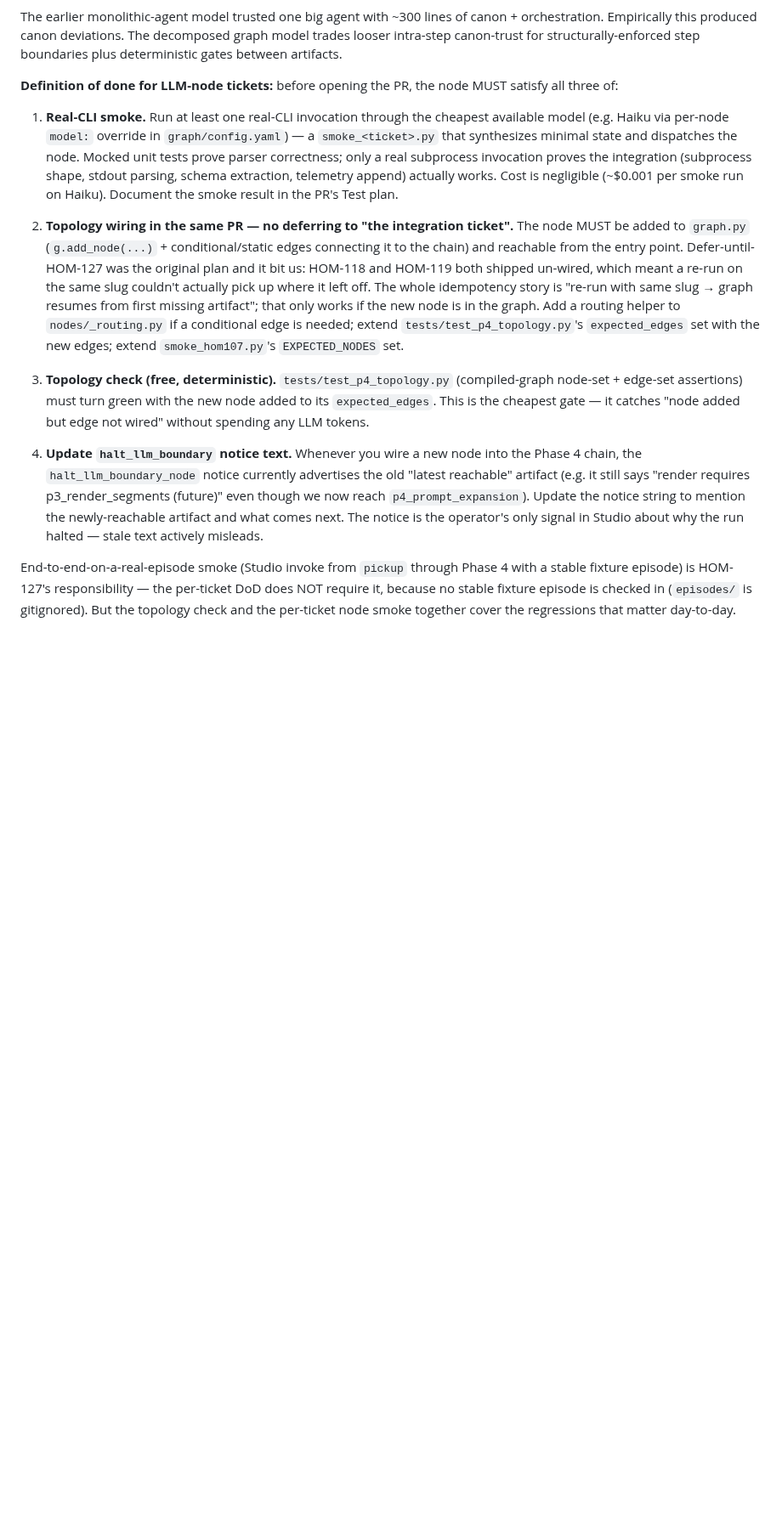
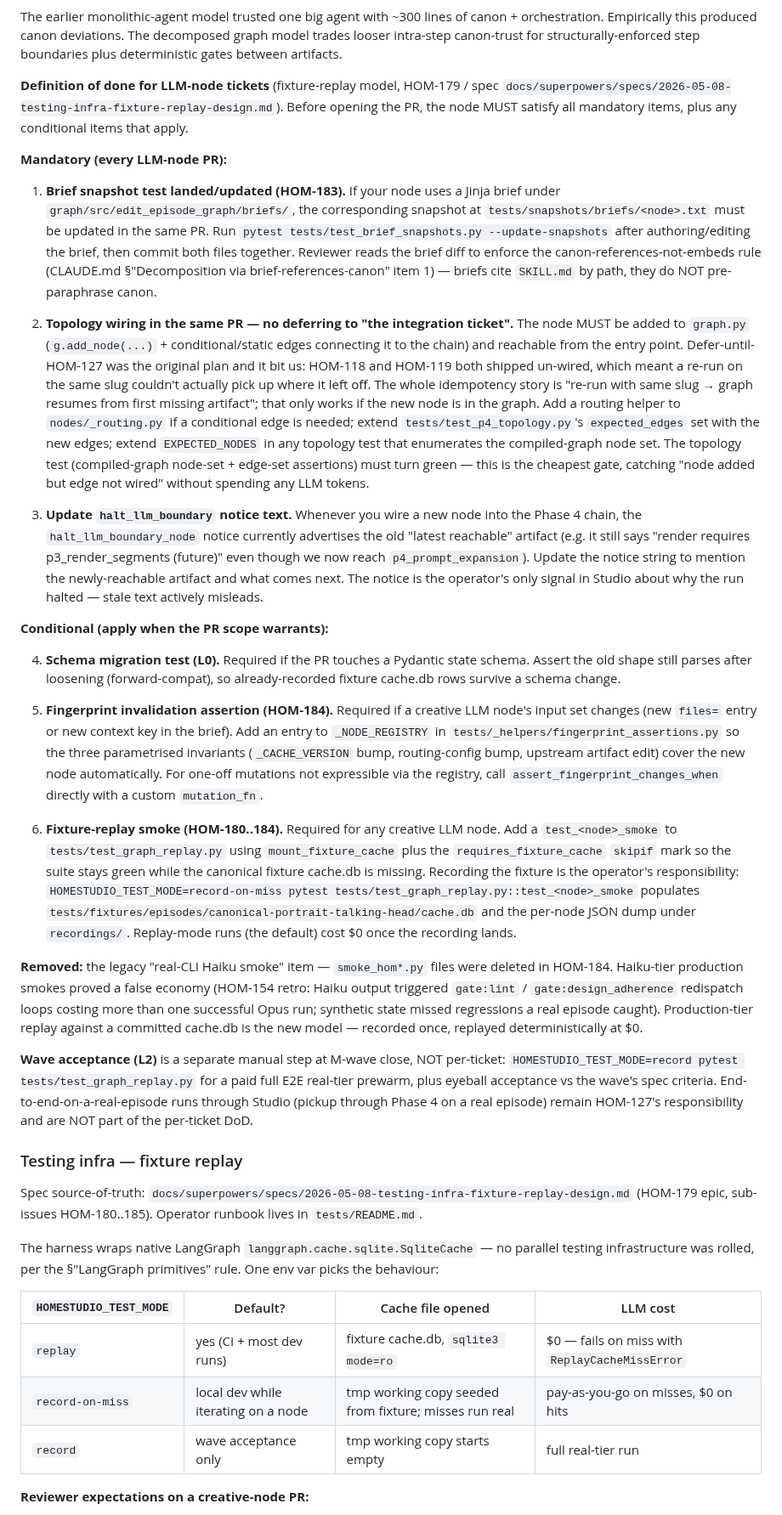
Before and after one commit to sidorovanthon/anticodeguy-video-editing-studio, a Markdown page: CLAUDE.md, the part around one of its changes. Shown at 85% size. Rendered like a GitHub page; blank space fills up the shorter version.

Commit message:
docs(claude.md): fixture-replay DoD + Testing infra section (HOM-185) (#99)
Rewrite "Definition of done for LLM-node tickets" to reflect the
fixture-replay model shipped in HOM-180..184:

- Drop the legacy "real-CLI Haiku smoke" item (smoke_hom*.py files
  were deleted in HOM-184; Haiku production smokes were a false
  economy per the HOM-154 retro).
- Mandatory: brief snapshot test (HOM-183), topology wiring + test,
  halt_llm_boundary notice update.
- Conditional: schema migration, fingerprint registry entry (HOM-184),
  fixture-replay smoke (HOM-180..184), each gated by PR scope.

Add a new "Testing infra — fixture replay" section near the existing
"LangGraph primitives" cluster: spec link, HOMESTUDIO_TEST_MODE table
(replay / record-on-miss / record), reviewer expectations on a
creative-node PR (brief snapshot diff + cache.db diff + JSON dump diff
+ topology / fingerprint registry edits), pointer to tests/README.md.

Cross-link tests/README.md back to the spec and the new CLAUDE.md
section so the operator runbook lands one click from canon.

Test plan:
- pytest tests/ — 128 passed, 4 skipped (unchanged pre-/post-edit;
  docs-only PR).

Co-authored-by: anticodeguy <a@preencipium.com>
Co-authored-by: Claude Opus 4.7 (1M context) <noreply@anthropic.com>

```diff
--- a/CLAUDE.md
+++ b/CLAUDE.md
@@ -141,14 +141,89 @@ orchestration. Empirically this produced canon deviations. The decomposed graph
 trades looser intra-step canon-trust for structurally-enforced step boundaries plus
 deterministic gates between artifacts.
 
-**Definition of done for LLM-node tickets:** before opening the PR, the node MUST satisfy all three of:
+**Definition of done for LLM-node tickets** (fixture-replay model, HOM-179 / spec
+`docs/superpowers/specs/2026-05-08-testing-infra-fixture-replay-design.md`). Before opening
+the PR, the node MUST satisfy all mandatory items, plus any conditional items that apply.
 
-1. **Real-CLI smoke.** Run at least one real-CLI invocation through the cheapest available model (e.g. Haiku via per-node `model:` override in `graph/config.yaml`) — a `smoke_<ticket>.py` that synthesizes minimal state and dispatches the node. Mocked unit tests prove parser correctness; only a real subprocess invocation proves the integration (subprocess shape, stdout parsing, schema extraction, telemetry append) actually works. Cost is negligible (~$0.001 per smoke run on Haiku). Document the smoke result in the PR's Test plan.
+**Mandatory (every LLM-node PR):**
 
-2. **Topology wiring in the same PR — no deferring to "the integration ticket".** The node MUST be added to `graph.py` (`g.add_node(...)` + conditional/static edges connecting it to the chain) and reachable from the entry point. Defer-until-HOM-127 was the original plan and it bit us: HOM-118 and HOM-119 both shipped un-wired, which meant a re-run on the same slug couldn't actually pick up where it left off. The whole idempotency story is "re-run with same slug → graph resumes from first missing artifact"; that only works if the new node is in the graph. Add a routing helper to `nodes/_routing.py` if a conditional edge is needed; extend `tests/test_p4_topology.py`'s `expected_edges` set with the new edges; extend `smoke_hom107.py`'s `EXPECTED_NODES` set.
+1. **Brief snapshot test landed/updated (HOM-183).** If your node uses a Jinja brief under
+   `graph/src/edit_episode_graph/briefs/`, the corresponding snapshot at
+   `tests/snapshots/briefs/<node>.txt` must be updated in the same PR. Run
+   `pytest tests/test_brief_snapshots.py --update-snapshots` after authoring/editing
+   the brief, then commit both files together. Reviewer reads the brief diff to enforce
+   the canon-references-not-embeds rule (CLAUDE.md §"Decomposition via brief-references-canon"
+   item 1) — briefs cite `SKILL.md` by path, they do NOT pre-paraphrase canon.
 
-3. **Topology check (free, deterministic).** `tests/test_p4_topology.py` (compiled-graph node-set + edge-set assertions) must turn green with the new node added to its `expected_edges`. This is the cheapest gate — it catches "node added but edge not wired" without spending any LLM tokens.
+2. **Topology wiring in the same PR — no deferring to "the integration ticket".** The node
+   MUST be added to `graph.py` (`g.add_node(...)` + conditional/static edges connecting it
+   to the chain) and reachable from the entry point. Defer-until-HOM-127 was the original
+   plan and it bit us: HOM-118 and HOM-119 both shipped un-wired, which meant a re-run on
+   the same slug couldn't actually pick up where it left off. The whole idempotency story
+   is "re-run with same slug → graph resumes from first missing artifact"; that only works
+   if the new node is in the graph. Add a routing helper to `nodes/_routing.py` if a
+   conditional edge is needed; extend `tests/test_p4_topology.py`'s `expected_edges` set
+   with the new edges; extend `EXPECTED_NODES` in any topology test that enumerates the
+   compiled-graph node set. The topology test (compiled-graph node-set + edge-set
+   assertions) must turn green — this is the cheapest gate, catching "node added but edge
+   not wired" without spending any LLM tokens.
 
-4. **Update `halt_llm_boundary` notice text.** Whenever you wire a new node into the Phase 4 chain, the `halt_llm_boundary_node` notice currently advertises the old "latest reachable" artifact (e.g. it still says "render requires p3_render_segments (future)" even though we now reach `p4_prompt_expansion`). Update the notice string to mention the newly-reachable artifact and what comes next. The notice is the operator's only signal in Studio about why the run halted — stale text actively misleads.
+3. **Update `halt_llm_boundary` notice text.** Whenever you wire a new node into the Phase 4
+   chain, the `halt_llm_boundary_node` notice currently advertises the old "latest reachable"
+   artifact (e.g. it still says "render requires p3_render_segments (future)" even though we
+   now reach `p4_prompt_expansion`). Update the notice string to mention the newly-reachable
+   artifact and what comes next. The notice is the operator's only signal in Studio about
+   why the run halted — stale text actively misleads.
 
-End-to-end-on-a-real-episode smoke (Studio invoke from `pickup` through Phase 4 with a stable fixture episode) is HOM-127's responsibility — the per-ticket DoD does NOT require it, because no stable fixture episode is checked in (`episodes/` is gitignored). But the topology check and the per-ticket node smoke together cover the regressions that matter day-to-day.
+**Conditional (apply when the PR scope warrants):**
+
+4. **Schema migration test (L0).** Required if the PR touches a Pydantic state schema.
+   Assert the old shape still parses after loosening (forward-compat), so already-recorded
+   fixture cache.db rows survive a schema change.
+
+5. **Fingerprint invalidation assertion (HOM-184).** Required if a creative LLM node's
+   input set changes (new `files=` entry or new context key in the brief). Add an entry to
+   `_NODE_REGISTRY` in `tests/_helpers/fingerprint_assertions.py` so the three parametrised
+   invariants (`_CACHE_VERSION` bump, routing-config bump, upstream artifact edit) cover
+   the new node automatically. For one-off mutations not expressible via the registry,
+   call `assert_fingerprint_changes_when` directly with a custom `mutation_fn`.
+
+6. **Fixture-replay smoke (HOM-180..184).** Required for any creative LLM node. Add a
+   `test_<node>_smoke` to `tests/test_graph_replay.py` using `mount_fixture_cache` plus
+   the `requires_fixture_cache` `skipif` mark so the suite stays green while the canonical
+   fixture cache.db is missing. Recording the fixture is the operator's responsibility:
+   `HOMESTUDIO_TEST_MODE=record-on-miss pytest tests/test_graph_replay.py::test_<node>_smoke`
+   populates `tests/fixtures/episodes/canonical-portrait-talking-head/cache.db` and the
+   per-node JSON dump under `recordings/`. Replay-mode runs (the default) cost $0 once
+   the recording lands.
+
+**Removed:** the legacy "real-CLI Haiku smoke" item — `smoke_hom*.py` files were deleted
+in HOM-184. Haiku-tier production smokes proved a false economy (HOM-154 retro: Haiku
+output triggered `gate:lint` / `gate:design_adherence` redispatch loops costing more than
+one successful Opus run; synthetic state missed regressions a real episode caught).
+Production-tier replay against a committed cache.db is the new model — recorded once,
+replayed deterministically at $0.
+
+**Wave acceptance (L2)** is a separate manual step at M-wave close, NOT per-ticket:
+`HOMESTUDIO_TEST_MODE=record pytest tests/test_graph_replay.py` for a paid full E2E real-tier
+prewarm, plus eyeball acceptance vs the wave's spec criteria. End-to-end-on-a-real-episode
+runs through Studio (pickup through Phase 4 on a real episode) remain HOM-127's
+responsibility and are NOT part of the per-ticket DoD.
+
+### Testing infra — fixture replay
+
+Spec source-of-truth: `docs/superpowers/specs/2026-05-08-testing-infra-fixture-replay-design.md`
+(HOM-179 epic, sub-issues HOM-180..185). Operator runbook lives in `tests/README.md`.
+
+The harness wraps native LangGraph `langgraph.cache.sqlite.SqliteCache` — no parallel
+testing infrastructure was rolled, per the §"LangGraph primitives" rule. One env var
+picks the behaviour:
+
+| `HOMESTUDIO_TEST_MODE` | Default? | Cache file opened | LLM cost |
+| --- | --- | --- | --- |
+| `replay` | yes (CI + most dev runs) | fixture cache.db, `sqlite3 mode=ro` | $0 — fails on miss with `ReplayCacheMissError` |
+| `record-on-miss` | local dev while iterating on a node | tmp working copy seeded from fixture; misses run real | pay-as-you-go on misses, $0 on hits |
+| `record` | wave acceptance only | tmp working copy starts empty | full real-tier run |
+
+**Reviewer expectations on a creative-node PR:**
+
```
Also changed, not shown: other parts of CLAUDE.md (+14 -0 lines), 1 other file.
